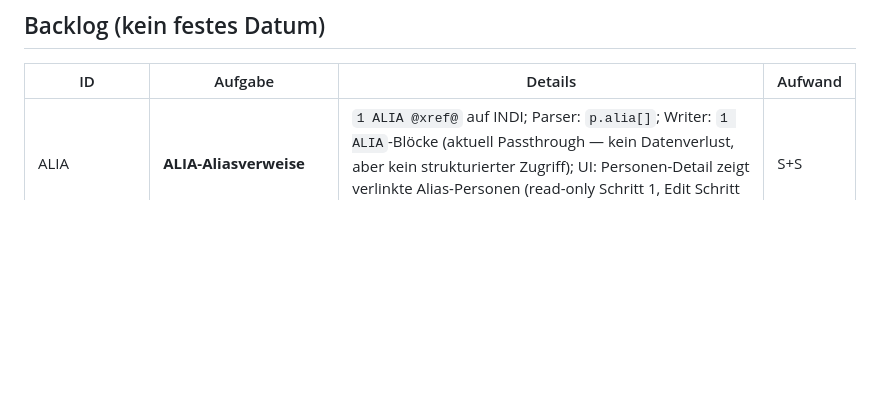
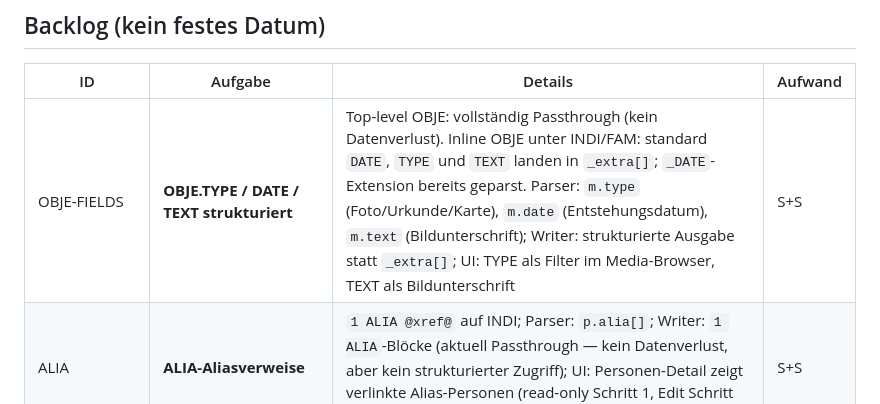
Before and after one commit to frochtrup/Stammbaum, a Markdown page: ROADMAP.md, the part around the change. Drawn GitHub-style; blank space fills up the shorter version.

Commit message:
docs(roadmap): OBJE-FIELDS (TYPE/DATE/TEXT) als Backlog-Eintrag
Co-Authored-By: Claude Sonnet 4.6 <noreply@anthropic.com>

```diff
--- a/ROADMAP.md
+++ b/ROADMAP.md
@@ -61,6 +61,7 @@ Ergebnis eines Code-Audits (2026-05-15): konkrete Bugs und Sicherheitslücken im
 
 | ID | Aufgabe | Details | Aufwand |
 |---|---|---|---|
+| OBJE-FIELDS | **OBJE.TYPE / DATE / TEXT strukturiert** | Top-level OBJE: vollständig Passthrough (kein Datenverlust). Inline OBJE unter INDI/FAM: standard `DATE`, `TYPE` und `TEXT` landen in `_extra[]`; `_DATE`-Extension bereits geparst. Parser: `m.type` (Foto/Urkunde/Karte), `m.date` (Entstehungsdatum), `m.text` (Bildunterschrift); Writer: strukturierte Ausgabe statt `_extra[]`; UI: TYPE als Filter im Media-Browser, TEXT als Bildunterschrift | S+S |
 | ALIA | **ALIA-Aliasverweise** | `1 ALIA @xref@` auf INDI; Parser: `p.alia[]`; Writer: `1 ALIA`-Blöcke (aktuell Passthrough — kein Datenverlust, aber kein strukturierter Zugriff); UI: Personen-Detail zeigt verlinkte Alias-Personen (read-only Schritt 1, Edit Schritt 2) | S+S |
 | REFN | **REFN/RIN strukturiert** | `1 REFN value / 2 TYPE type` auf INDI/FAM/SOUR/REPO; Parser: `p.refns[]` mit `{val,type}`; Writer: `1 REFN`-Blöcke (aktuell Passthrough); UI optional — primär für Companion-Workflows mit externen Programmen (Legacy, RootsMagic) | S |
 | VAL-FAM | **Familien-Tasks** | `f._tasks[]` analog zu `p._tasks[]` aufbauen; GEDCOM-Roundtrip via `_TASK` unter FAM-Record; Validierungsbefunde für Familien direkt auf der Familie ablegen statt auf Elternteilen | M |
```
